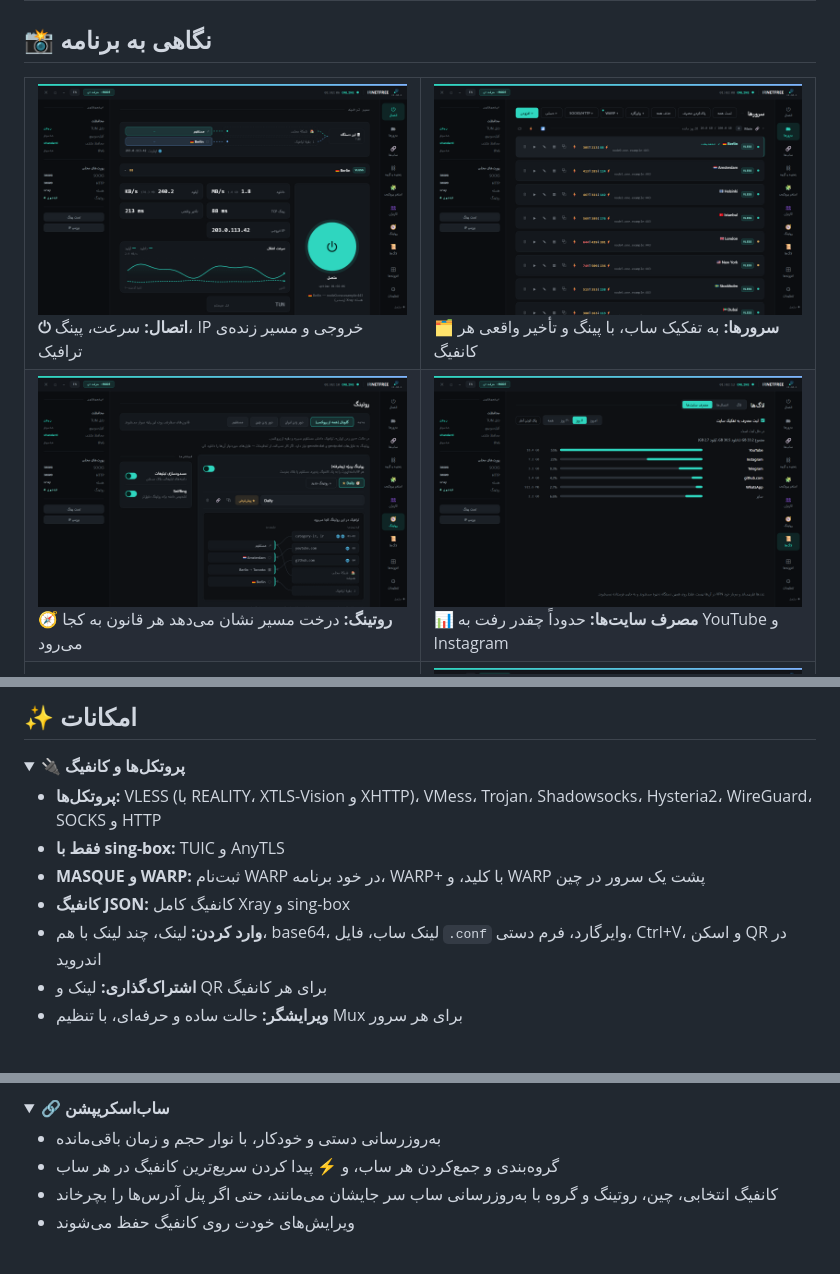
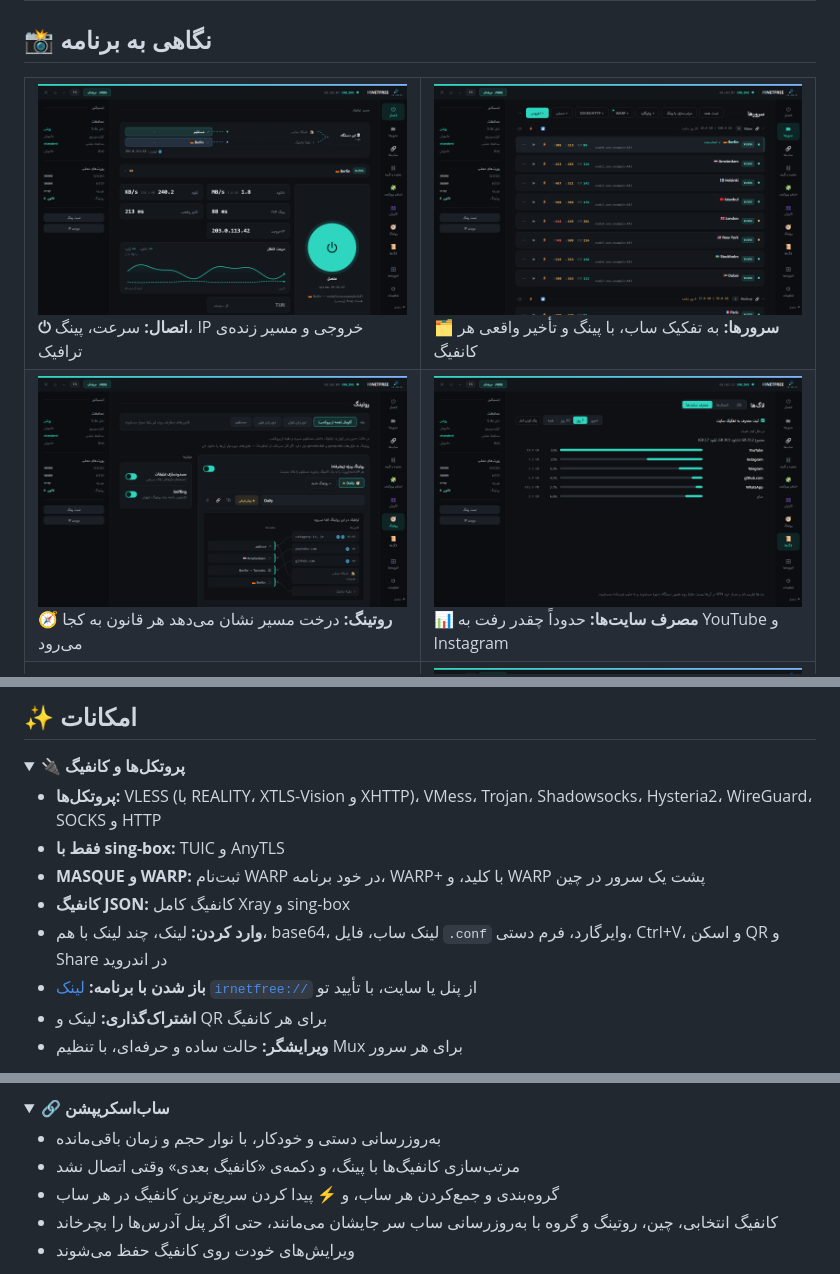
Before and after one commit to sadrazkh/Irnetfree_xray-client, a Markdown page: README.md, 3 parts joined by grey strips. Drawn GitHub-style; pictures changed too: docs/readme/extensions.png, docs/readme/home.png, docs/readme/routing.png; folded sections open.

```diff
--- a/README.md
+++ b/README.md
@@ -122,7 +122,8 @@ curl -fsSL https://raw.githubusercontent.com/sadrazkh/Irnetfree_xray-client/main
 - **فقط با sing-box:** TUIC و AnyTLS
 - **MASQUE و WARP:** ثبت‌نام WARP در خود برنامه، WARP+ با کلید، و WARP پشت یک سرور در چین
 - **کانفیگ JSON:** کانفیگ کامل Xray و sing-box
-- **وارد کردن:** لینک، چند لینک با هم، base64، لینک ساب، فایل `.conf` وایرگارد، فرم دستی، Ctrl+V، و اسکن QR در اندروید
+- **وارد کردن:** لینک، چند لینک با هم، base64، لینک ساب، فایل `.conf` وایرگارد، فرم دستی، Ctrl+V، و اسکن QR و Share در اندروید
+- **باز شدن با برنامه:** [لینک `irnetfree://`](GUIDE.md#-دکمهی-افزودن-به-irnetfree-برای-پنل) از پنل یا سایت، با تأیید تو
 - **اشتراک‌گذاری:** لینک و QR برای هر کانفیگ
 - **ویرایشگر:** حالت ساده و حرفه‌ای، با تنظیم Mux برای هر سرور
 
@@ -152,6 +153,7 @@ curl -fsSL https://raw.githubusercontent.com/sadrazkh/Irnetfree_xray-client/main
 <summary><b>🔗 ساب‌اسکریپشن</b></summary>
 
 - به‌روزرسانی دستی و خودکار، با نوار حجم و زمان باقی‌مانده
+- مرتب‌سازی کانفیگ‌ها با پینگ، و دکمه‌ی «کانفیگ بعدی» وقتی اتصال نشد
 - گروه‌بندی و جمع‌کردن هر ساب، و ⚡ پیدا کردن سریع‌ترین کانفیگ در هر ساب
 - کانفیگ انتخابی، چین، روتینگ و گروه با به‌روزرسانی ساب سر جایشان می‌مانند، حتی اگر پنل آدرس‌ها را بچرخاند
 - ویرایش‌های خودت روی کانفیگ حفظ می‌شوند
```
Also changed, not shown: GUIDE.md (+15 -0 lines), README.en.md (+3 -1 lines), docs/releases/v1.45.0.md (added, +47 -0 lines), docs/readme/subs.png, 5 other files.
